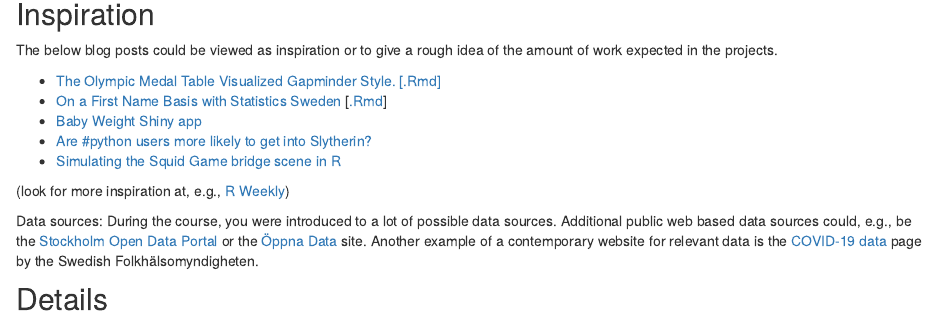
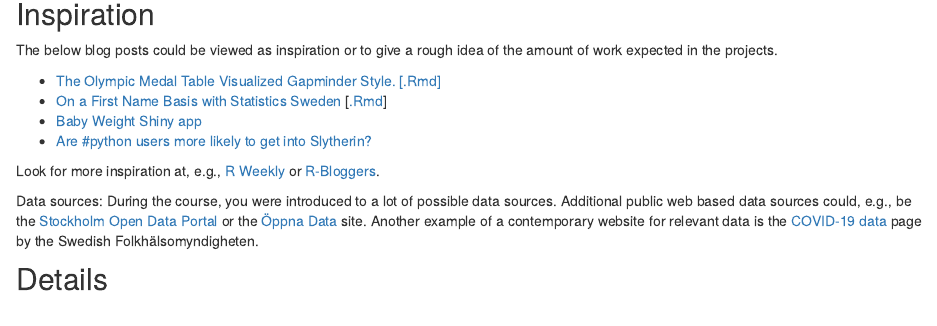
Before and after one commit to MT4007-HT21/mt4007-ht21.github.io-, an R Markdown document (project.Rmd): the page in a window 1100 px wide, from 320 px down. The pictures show the output file project.html that the author committed with the source, opened offline; library style sheets and scripts come from the installed R packages.

Commit message:
removed squid game example again because of lack of data component

```diff
--- a/project.Rmd
+++ b/project.Rmd
@@ -20,9 +20,8 @@ The below blog posts could be viewed as inspiration or to give a rough idea of t
 * [On a First Name Basis with Statistics Sweden](http://staff.math.su.se/hoehle/blog/2017/03/25/scbnames.html) [[.Rmd](https://github.com/hoehleatsu/hoehleatsu.github.io/blob/master/_source/2017-03-25-scbnames.Rmd)]
 * [Baby Weight Shiny app](https://shirinsplayground.netlify.app/2020/09/baby_weight_app/)
 * [Are #python users more likely to get into Slytherin?](http://www.masalmon.eu/2018/01/01/sortinghat/)
-* [Simulating the Squid Game bridge scene in R](https://www.jhelvy.com/posts/2021-10-19-monte-carlo-bridge-game/)
 
-(look for more inspiration at, e.g., [R Weekly](https://rweekly.org/))
+Look for more inspiration at, e.g., [R Weekly](https://rweekly.org/) or [R-Bloggers](https://www.r-bloggers.com/).
 
 Data sources: During the course, you were introduced to a lot of possible data sources.
 Additional public web based data sources could, e.g., be the [Stockholm Open Data Portal ](https://dataportalen.stockholm.se/dataportalen/) or the [Öppna Data](https://oppnadata.se/#noscroll) site.
```
Also changed, not shown: project.html.
